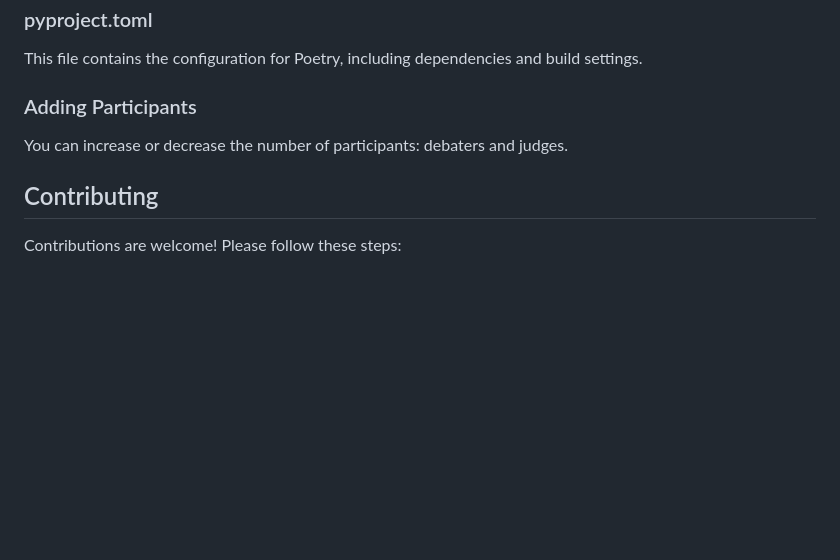
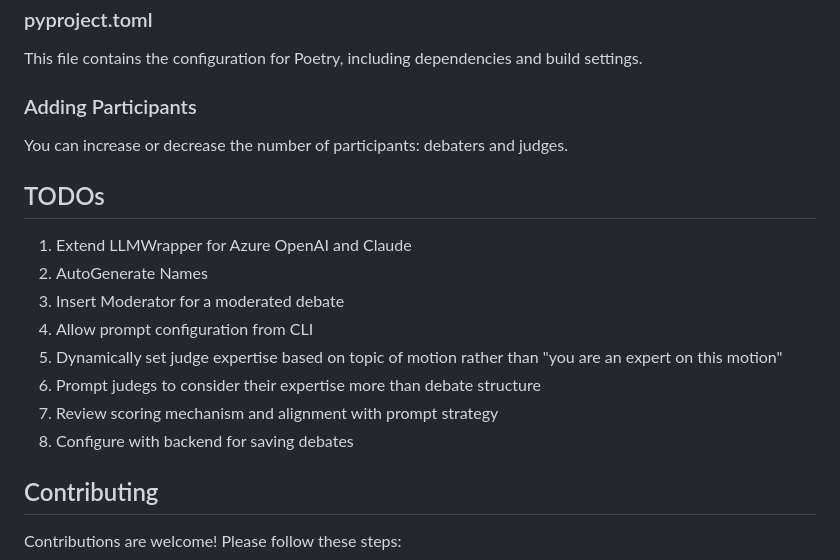
Before and after one commit to nrlewis/autodebater, a Markdown page: README.md, the part around the change. Rendered like a GitHub page; blank space fills up the shorter version.

Commit message:
docs: update README

```diff
--- a/README.md
+++ b/README.md
@@ -167,6 +167,17 @@ This file contains the configuration for Poetry, including dependencies and buil
 
 You can increase or decrease the number of participants: debaters and judges.
 
+## TODOs
+
+1. Extend LLMWrapper for Azure OpenAI and Claude
+2. AutoGenerate Names
+3. Insert Moderator for a moderated debate
+4. Allow prompt configuration from CLI
+5. Dynamically set judge expertise based on topic of motion rather than "you are an expert on this motion"
+6. Prompt judegs to consider their expertise more than debate structure
+7. Review scoring mechanism and alignment with prompt strategy
+8. Configure with backend for saving debates
+
 ## Contributing
 
 Contributions are welcome! Please follow these steps:
```
